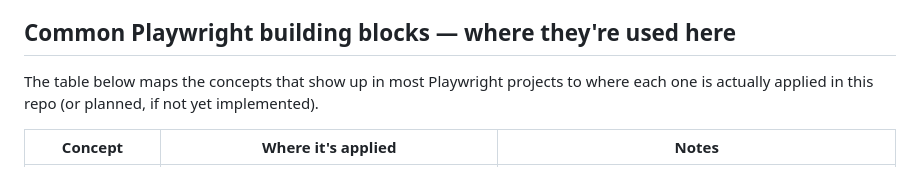
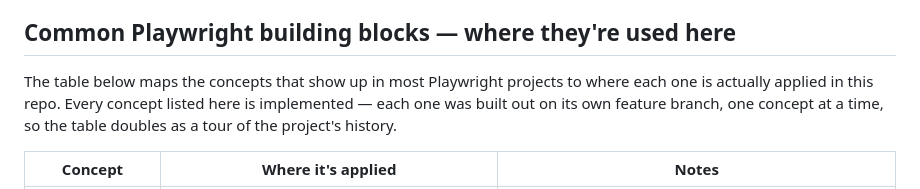
Before and after one commit to magdaU/playwright-ts-dulux, a Markdown page: README.md, the part around the change. Rendered like a GitHub page.

Commit message:
docs: mark all planned Playwright building blocks as implemented
Every concept in the building-blocks table now has a feature branch
behind it, so drop the "or planned" caveat from the intro line.

Co-Authored-By: Claude Sonnet 4.6 <noreply@anthropic.com>

```diff
--- a/README.md
+++ b/README.md
@@ -166,7 +166,8 @@ flakiness from a real, uncontrolled production site.
 ## Common Playwright building blocks — where they're used here
 
 The table below maps the concepts that show up in most Playwright projects to where each one is actually
-applied in this repo (or planned, if not yet implemented).
+applied in this repo. Every concept listed here is implemented — each one was built out on its own
+feature branch, one concept at a time, so the table doubles as a tour of the project's history.
 
 | Concept | Where it's applied | Notes |
 |---|---|---|
```
